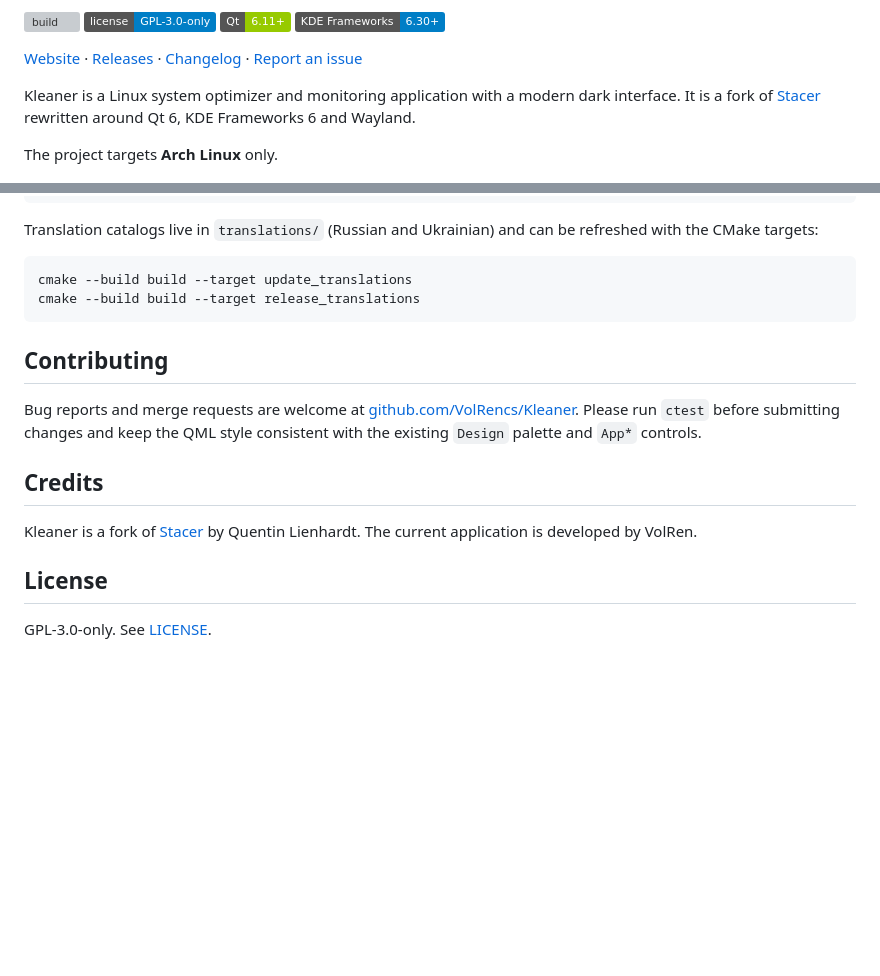
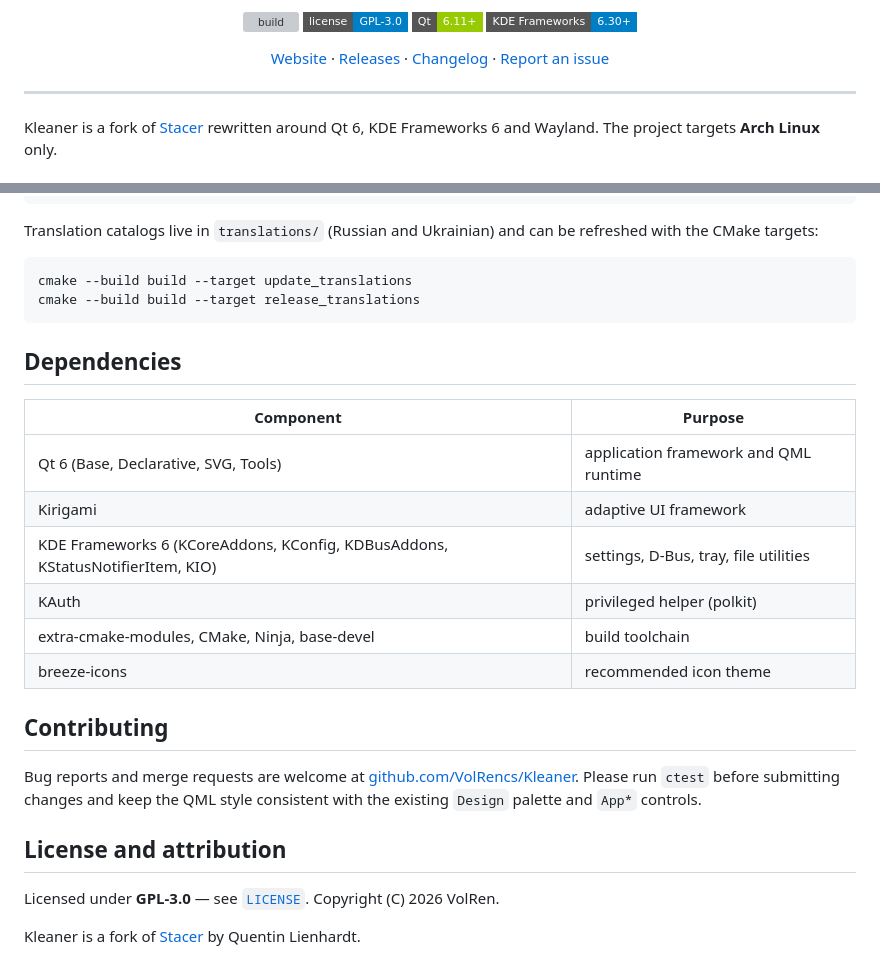
Before and after one commit to VolRencs/Kleaner, a Markdown page: README.md, 2 parts joined by grey strips. Drawn GitHub-style; badges without logos; blank space fills up the shorter version; grey boxes are pictures that could not be loaded.

````diff
--- a/README.md
+++ b/README.md
@@ -7,18 +9,20 @@
 [![build](https://github.com/VolRencs/Kleaner/actions/workflows/build.yml/badge.svg)](https://github.com/VolRencs/Kleaner/actions/workflows/build.yml)
-[![License](https://img.shields.io/badge/license-GPL--3.0--only-blue.svg)](LICENSE)
-[![Qt](https://img.shields.io/badge/Qt-6.11%2B-green.svg)](https://www.qt.io/)
-[![KDE Frameworks](https://img.shields.io/badge/KDE%20Frameworks-6.30%2B-blue.svg)](https://kde.org/)
+[![License](https://img.shields.io/badge/license-GPL--3.0-blue?style=flat-square)](LICENSE)
+[![Qt](https://img.shields.io/badge/Qt-6.11%2B-green?style=flat-square)](https://www.qt.io/)
+[![KDE Frameworks](https://img.shields.io/badge/KDE%20Frameworks-6.30%2B-blue?style=flat-square)](https://kde.org/)
 
 [Website](https://volrencs.github.io/Kleaner/) ·
 [Releases](https://github.com/VolRencs/Kleaner/releases) ·
 [Changelog](CHANGELOG.md) ·
 [Report an issue](https://github.com/VolRencs/Kleaner/issues)
 
-Kleaner is a Linux system optimizer and monitoring application with a modern
-dark interface. It is a fork of [Stacer](https://github.com/QuentiumYT/Stacer)
-rewritten around Qt 6, KDE Frameworks 6 and Wayland.
+</div>
 
-The project targets **Arch Linux** only.
+---
+
+Kleaner is a fork of [Stacer](https://github.com/QuentiumYT/Stacer) rewritten
+around Qt 6, KDE Frameworks 6 and Wayland. The project targets **Arch Linux**
+only.
 
 ![Dashboard](docs/screenshots/dashboard.png)
 
@@ -112,6 +116,17 @@ cmake --build build --target update_translations
 cmake --build build --target release_translations
 ```
 
+## Dependencies
+
+| Component | Purpose |
+|---|---|
+| Qt 6 (Base, Declarative, SVG, Tools) | application framework and QML runtime |
+| Kirigami | adaptive UI framework |
+| KDE Frameworks 6 (KCoreAddons, KConfig, KDBusAddons, KStatusNotifierItem, KIO) | settings, D-Bus, tray, file utilities |
+| KAuth | privileged helper (polkit) |
+| extra-cmake-modules, CMake, Ninja, base-devel | build toolchain |
+| breeze-icons | recommended icon theme |
+
 ## Contributing
 
 Bug reports and merge requests are welcome at
@@ -119,11 +134,10 @@ Bug reports and merge requests are welcome at
 Please run `ctest` before submitting changes and keep the QML style consistent
 with the existing `Design` palette and `App*` controls.
 
-## Credits
+## License and attribution
+
+Licensed under **GPL-3.0** — see [`LICENSE`](LICENSE).
+Copyright (C) 2026 VolRen.
 
 Kleaner is a fork of [Stacer](https://github.com/QuentiumYT/Stacer) by Quentin
-Lienhardt. The current application is developed by VolRen.
-
-## License
-
-GPL-3.0-only. See [LICENSE](LICENSE).
+Lienhardt.
````
Also changed, not shown: other parts of README.md (+6 -4 lines).
